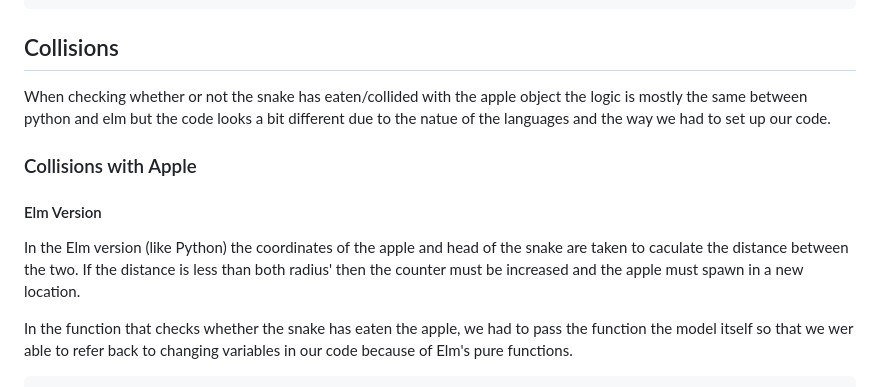
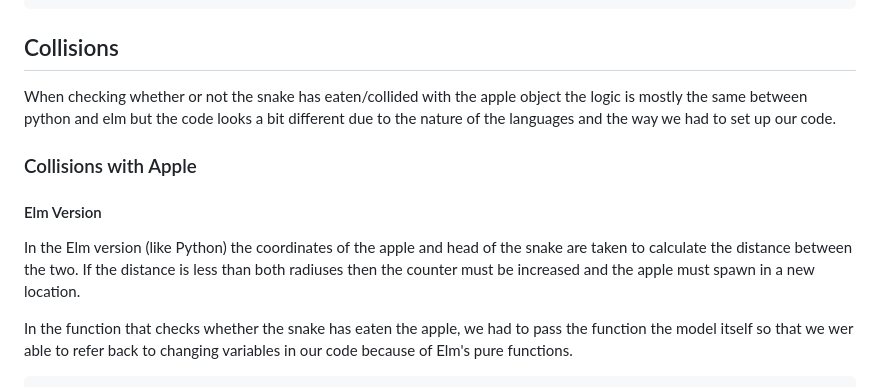
Before and after one commit to lucyrubin/plang-snake, a Markdown page: README.md, the part around the change. Drawn GitHub-style.

Commit message:
Fixed a couple typos

````diff
--- a/README.md
+++ b/README.md
@@ -129,11 +129,11 @@ drawSegment segment =
 ```
 
 ## Collisions
-When checking whether or not the snake has eaten/collided with the apple object the logic is mostly the same between python and elm but the code looks a bit different due to the natue of the languages and the way we had to set up our code.
+When checking whether or not the snake has eaten/collided with the apple object the logic is mostly the same between python and elm but the code looks a bit different due to the nature of the languages and the way we had to set up our code.
 
 ### Collisions with Apple
 #### Elm Version
-In the Elm version (like Python) the coordinates of the apple and head of the snake are taken to caculate the distance between the two. If the distance is less than both radius' then the counter must be increased and the apple must spawn in a new location.
+In the Elm version (like Python) the coordinates of the apple and head of the snake are taken to calculate the distance between the two. If the distance is less than both radiuses then the counter must be increased and the apple must spawn in a new location.
 
 In the function that checks whether the snake has eaten the apple, we had to pass the function the model itself so that we wer able to refer back to changing variables in our code because of Elm's pure functions.
 
````
